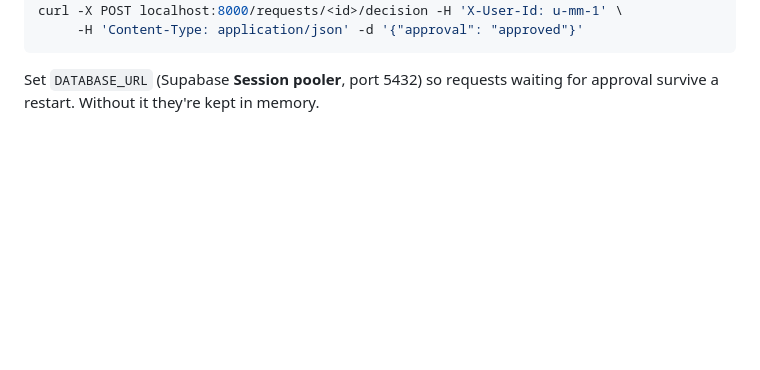
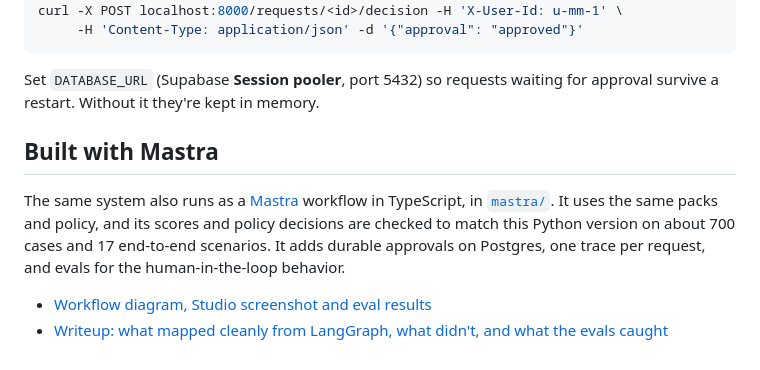
Before and after one commit to Bhavishaahuja/CartKeeper, a Markdown page: README.md, the part around the change. Rendered like a GitHub page; blank space fills up the shorter version.

```diff
--- a/README.md
+++ b/README.md
@@ -36,3 +36,13 @@ curl -X POST localhost:8000/requests/<id>/decision -H 'X-User-Id: u-mm-1' \
 
 Set `DATABASE_URL` (Supabase **Session pooler**, port 5432) so requests waiting for approval
 survive a restart. Without it they're kept in memory.
+
+## Built with Mastra
+
+The same system also runs as a [Mastra](https://mastra.ai) workflow in TypeScript, in [`mastra/`](mastra/).
+It uses the same packs and policy, and its scores and policy decisions are checked to match this
+Python version on about 700 cases and 17 end-to-end scenarios. It adds durable approvals on
+Postgres, one trace per request, and evals for the human-in-the-loop behavior.
+
+- [Workflow diagram, Studio screenshot and eval results](mastra/README.md#built-with-mastra)
+- [Writeup: what mapped cleanly from LangGraph, what didn't, and what the evals caught](mastra/WRITEUP.md)
```
Also changed, not shown: mastra/NOTES.md (+8 -7 lines), mastra/README.md (+55 -1 lines), mastra/WRITEUP.md (added, +131 -0 lines), mastra/issues/01-scorer-step-result-not-stored.md (added, +46 -0 lines), mastra/issues/02-health-route-shadowed.md (added, +39 -0 lines), mastra/issues/03-unregistered-agent-tracing.md (added, +36 -0 lines), mastra/issues/README.md (added, +23 -0 lines), mastra/docs/studio-workflow.png (added), 8 other files.
